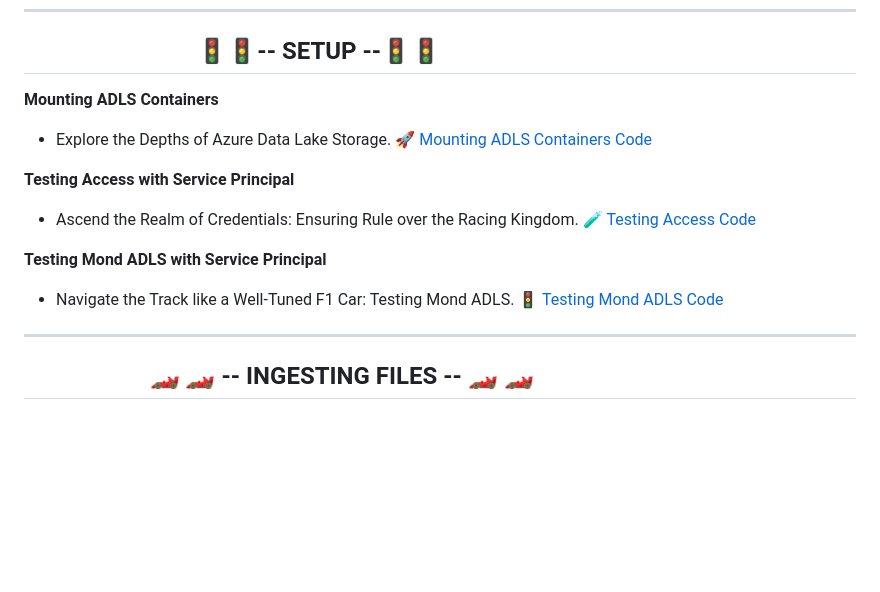
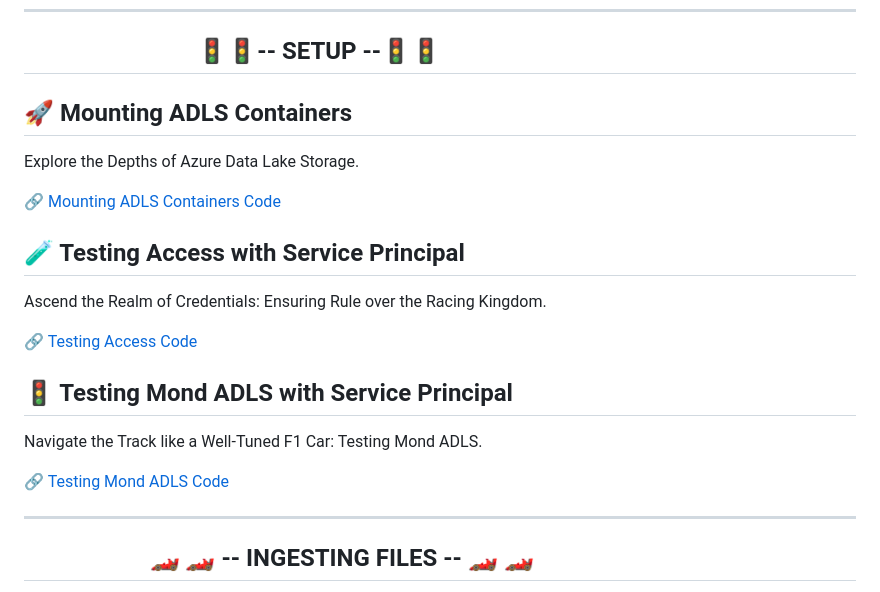
Before and after one commit to SanketKuwar/Formula1-Project, a Markdown page: README.md, the part around the change. Drawn GitHub-style; blank space fills up the shorter version.

```diff
--- a/README.md
+++ b/README.md
@@ -12,17 +12,23 @@ Welcome to the Formula 1 Data Wonderland! 🌟 This project builds an extraordin
 ##  &nbsp;&nbsp;&nbsp;&nbsp;&nbsp;&nbsp;&nbsp;&nbsp;&nbsp;&nbsp;&nbsp;&nbsp;&nbsp;&nbsp;&nbsp;&nbsp;&nbsp;&nbsp;&nbsp;&nbsp;&nbsp;&nbsp;&nbsp;&nbsp;&nbsp;&nbsp;&nbsp;&nbsp;&nbsp;🚦🚦--  SETUP --🚦🚦&nbsp;&nbsp;&nbsp;&nbsp;&nbsp;
 
 
-**Mounting ADLS Containers**
-   - Explore the Depths of Azure Data Lake Storage.
-   [🚀 Mounting ADLS Containers Code](https://github.com/SanketKuwar/Formula1-Project/blob/main/Files_Setup/Mount_adls_containers_for_project.py)
+## 🚀 Mounting ADLS Containers
 
-**Testing Access with Service Principal**
-   - Ascend the Realm of Credentials: Ensuring Rule over the Racing Kingdom.
-   [🧪 Testing Access Code](https://github.com/SanketKuwar/Formula1-Project/blob/main/Files_Setup/Test_Access_adls_using_service_principal.py)
+Explore the Depths of Azure Data Lake Storage.
 
-**Testing Mond ADLS with Service Principal**
-   - Navigate the Track like a Well-Tuned F1 Car: Testing Mond ADLS.
-   [🚦 Testing Mond ADLS Code](https://github.com/SanketKuwar/Formula1-Project/blob/main/Files_Setup/Test_mount_adls_using_service_principal.py)
+🔗 [Mounting ADLS Containers Code](https://github.com/SanketKuwar/Formula1-Project/blob/main/Files_Setup/Mount_adls_containers_for_project.py)
+
+## 🧪 Testing Access with Service Principal
+
+Ascend the Realm of Credentials: Ensuring Rule over the Racing Kingdom.
+
+🔗  [Testing Access Code](https://github.com/SanketKuwar/Formula1-Project/blob/main/Files_Setup/Test_Access_adls_using_service_principal.py)
+
+
+## 🚦  Testing Mond ADLS with Service Principal
+Navigate the Track like a Well-Tuned F1 Car: Testing Mond ADLS.
+
+🔗  [Testing Mond ADLS Code](https://github.com/SanketKuwar/Formula1-Project/blob/main/Files_Setup/Test_mount_adls_using_service_principal.py)
 
 ---
 
```
